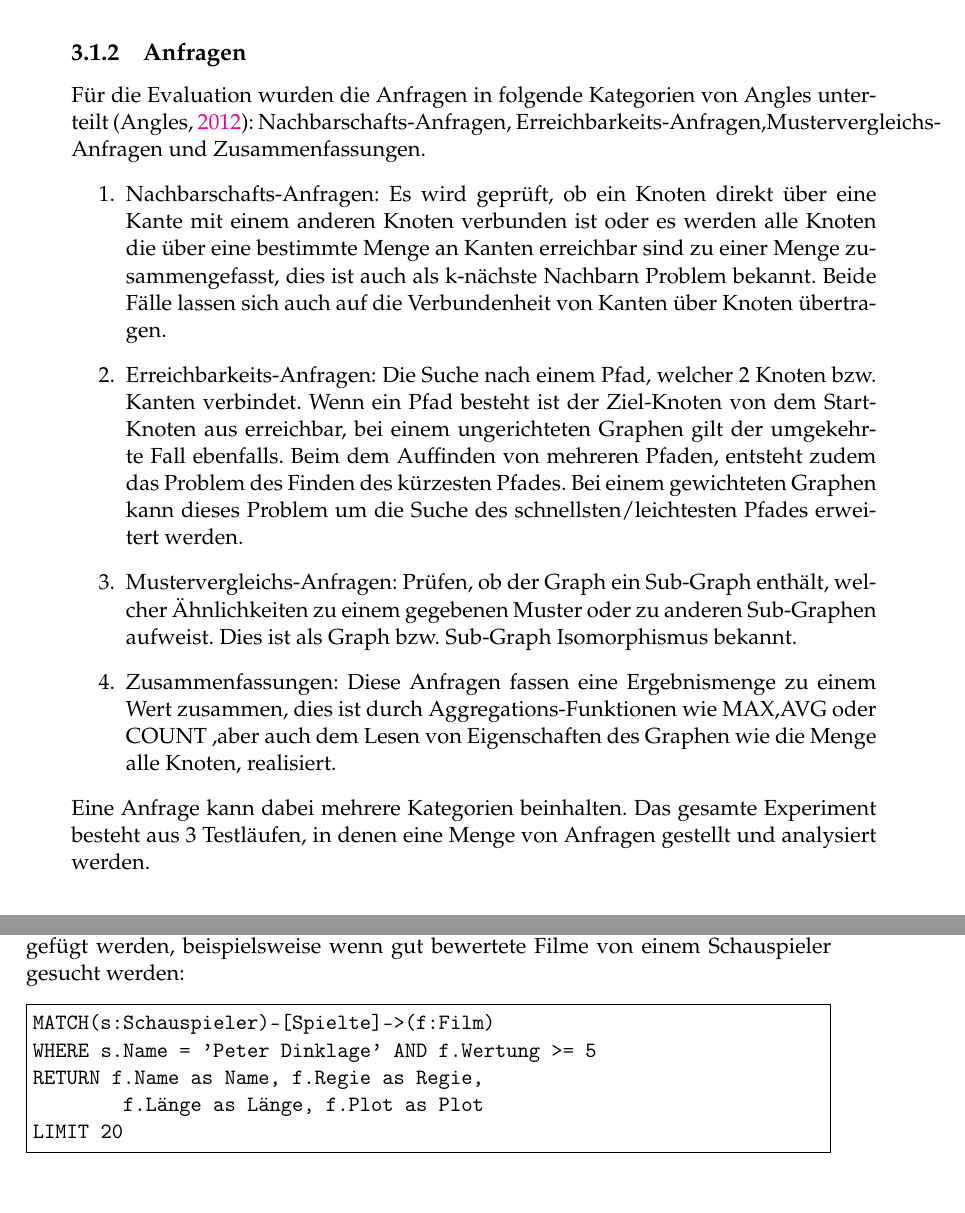
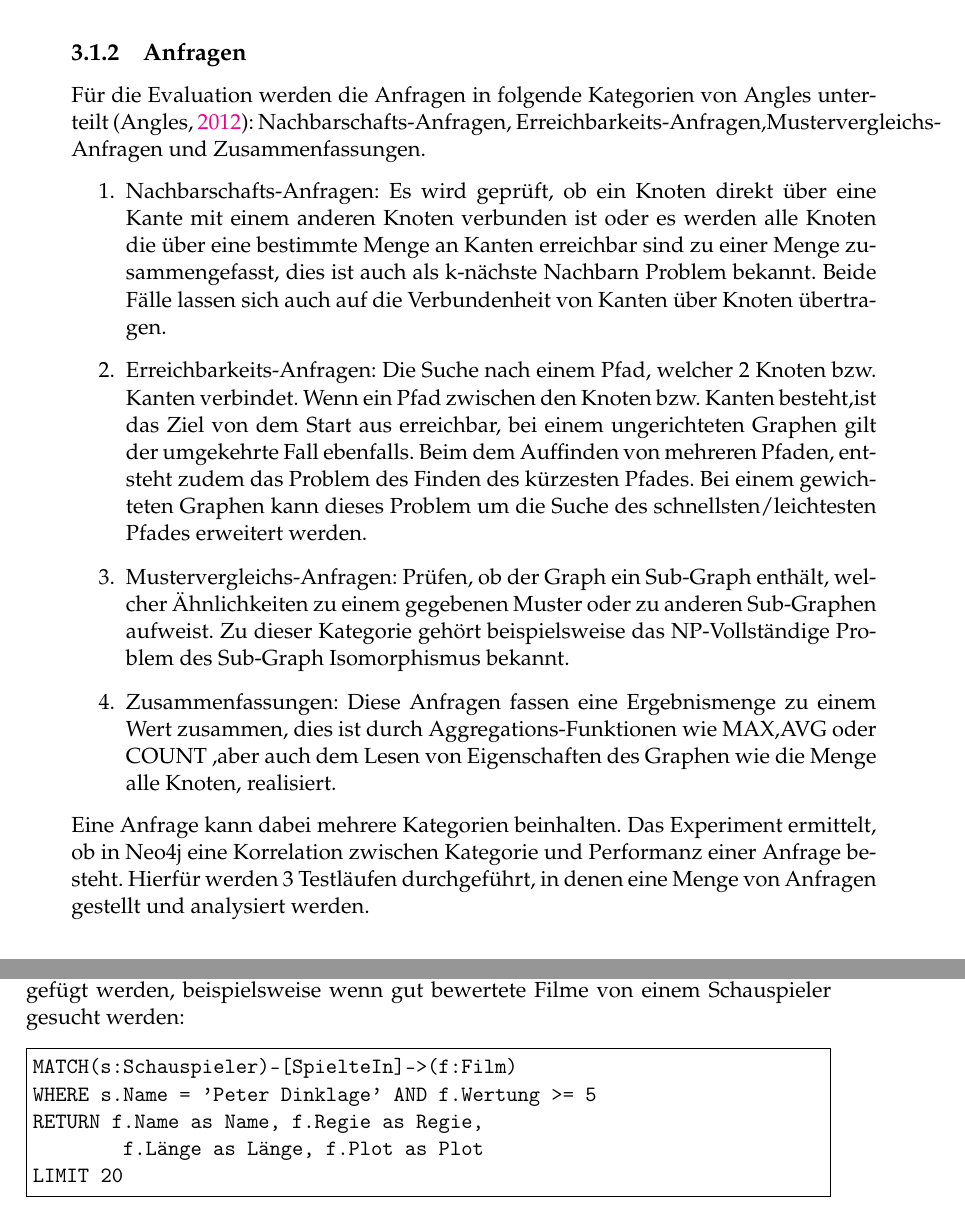
Before and after one commit to McHektor123/BA, a LaTeX thesis (thesis_1/main.tex, which reads thesis_1/Chapters/Chapter2.tex, thesis_1/Chapters/Chapter3.tex): two parts of pages 30 and 45 of 50, joined at a grey line, cut so that both start at the same text. Compiled offline with pdfLaTeX.

Commit message:
minor mistakes

```diff
--- a/thesis_1/Chapters/Chapter2.tex
+++ b/thesis_1/Chapters/Chapter2.tex
@@ -13,14 +13,14 @@ Im Folgenden werden alle Einstellungen und Kategorisierungen, die für die Evalu
 Für das Experiment wurde ein selbsterstellter Datensatz gewählt, welcher aus einem selbst geschriebenen Programm erstellt wurde \footnote{https://github.com/McHektor123/BA/tree/master/src}. Die Datenbank läuft im eingebetteten Modus von Neo4j und besteht aus insgesamt 50.004 Entitäten, welche die Objekte der Datenbank bilden. 4 der Entitäten sind  vom Typ Aktion und 50000 vom Typ Person. Der Typ Aktion besitzt 3 mit einem Index versehende Attribute, mit den Namen $name$, welches aus einem String besteht, $attribute$, welches aus einem Integer besteht und $time$, welches von dem Typen Date ist. Der Typ Person besitzt ebenfalls 3 mit einem Index versehende Attribute namens $name$, $attribute$ und $time$. Jeder Wert der einzelnen Attribute tritt genau einmal auf, sodass alle Werte disjunkt sind. \newline
 Es existieren insgesamt 4 Arten von Relationen: RELATIONSHIP1 und RELATIONSHIP2 bilden eine Relation von einer Entität des Typen Person zu einer Entität des Typen Aktion  und  RELATIONSHIP3 und RELATIONSHIP4 eine Relation von Person zu Person. Jede Person besitzt jeweils eine Relation vom Typen RELATIONSHIP1 und eine vom Typen RELATIONSHIP2, wobei die Ziel-Aktionen disjunkt sind. Pro Person wurden 2.500 Relationen vom Typen RELATIONSHIP3 und 2.500 Relationen vom Typen RELATIONSHIP4 generiert, da die Ziel-Personen nicht disjunkt sind, kommt es zu einer variablen Anzahl von zugehörigen disjunkten Relationen pro Person. Jede Person besitzt maximal 5002 Relationen. Da die Relationen als Kanten und die Entitäten als Knoten aufgefasst werden, besitzt der generierte Graph 50.004 Knoten und 250.100.000 Kanten mit einer physischen Gesamtgröße von 102,9 GB.
 \subsection{Anfragen} \label{Kategorien}
-Für die Evaluation wurden die Anfragen in folgende Kategorien von Angles unterteilt \parencite{angles2012comparison}: Nachbarschafts-Anfragen, Erreichbarkeits-Anfragen,Mustervergleichs-Anfragen und  Zusammenfassungen.
+Für die Evaluation werden die Anfragen in folgende Kategorien von Angles unterteilt \parencite{angles2012comparison}: Nachbarschafts-Anfragen, Erreichbarkeits-Anfragen,Mustervergleichs-Anfragen und  Zusammenfassungen.
 \begin{enumerate}
 	\item Nachbarschafts-Anfragen: Es wird geprüft, ob ein Knoten direkt über eine  Kante mit einem anderen Knoten verbunden ist oder  es werden alle Knoten die über eine bestimmte Menge an Kanten erreichbar sind zu einer Menge zusammengefasst, dies ist auch als k-nächste Nachbarn Problem bekannt. Beide Fälle lassen sich auch auf die Verbundenheit von Kanten über Knoten übertragen.
-	\item Erreichbarkeits-Anfragen: Die Suche nach einem Pfad, welcher 2 Knoten bzw. Kanten verbindet. Wenn ein Pfad besteht ist der Ziel-Knoten von dem Start-Knoten aus erreichbar, bei einem ungerichteten Graphen gilt der umgekehrte Fall ebenfalls. Beim dem Auffinden von mehreren Pfaden, entsteht zudem das Problem des Finden des kürzesten Pfades. Bei einem gewichteten Graphen kann dieses Problem um die Suche des schnellsten/leichtesten Pfades  erweitert werden.
-	\item Mustervergleichs-Anfragen: Prüfen, ob der Graph ein Sub-Graph enthält, welcher Ähnlichkeiten zu einem gegebenen Muster oder zu anderen Sub-Graphen aufweist. Dies ist als Graph bzw. Sub-Graph Isomorphismus bekannt.
+	\item Erreichbarkeits-Anfragen: Die Suche nach einem Pfad, welcher 2 Knoten bzw. Kanten verbindet. Wenn ein Pfad zwischen den Knoten bzw. Kanten besteht,ist das Ziel von dem Start aus erreichbar, bei einem ungerichteten Graphen gilt der umgekehrte Fall ebenfalls. Beim dem Auffinden von mehreren Pfaden, entsteht zudem das Problem des Finden des kürzesten Pfades. Bei einem gewichteten Graphen kann dieses Problem um die Suche des schnellsten/leichtesten Pfades  erweitert werden.
+	\item Mustervergleichs-Anfragen: Prüfen, ob der Graph ein Sub-Graph enthält, welcher Ähnlichkeiten zu einem gegebenen Muster oder zu anderen Sub-Graphen aufweist. Zu dieser Kategorie gehört beispielsweise das NP-Vollständige Problem des Sub-Graph Isomorphismus bekannt.
 	\item Zusammenfassungen: Diese Anfragen fassen eine Ergebnismenge zu einem Wert zusammen, dies ist durch Aggregations-Funktionen wie MAX,AVG oder COUNT ,aber auch dem Lesen von Eigenschaften des Graphen wie die Menge alle Knoten, realisiert.
 \end{enumerate}
-Eine Anfrage kann dabei mehrere Kategorien beinhalten. Das gesamte Experiment besteht aus 3 Testläufen, in denen eine Menge von Anfragen gestellt und analysiert werden.
+Eine Anfrage kann dabei mehrere Kategorien beinhalten. Das Experiment ermittelt, ob in Neo4j eine Korrelation zwischen Kategorie und Performanz einer Anfrage besteht. Hierfür werden 3 Testläufen durchgeführt, in denen eine Menge von Anfragen gestellt und analysiert werden.
 \section{Erster Testlauf}
 Der erste Testlauf besteht primär aus einfachen Nachbarschafts-Anfragen und Zusammenfassungen, um einen ersten Überblick von Neo4j zu erhalten. Im folgenden Abschnitt werden die Grundanfragen des ersten Testlaufes und Vergleichsanfragen der Grundanfragen vorgestellt.
 \subsection{Grundanfragen zu ersten Testlauf}
--- a/thesis_1/Chapters/Chapter3.tex
+++ b/thesis_1/Chapters/Chapter3.tex
@@ -244,7 +244,7 @@ LIMIT 20
 \end{Verbatim}
 Diese Anfrage erstellt eine Liste von 20 Filme, die für eine Veranstaltung mit Verbrechen-Filmen passen. Weitere Bedingungen können durch die Cypher Syntax einfach eingefügt werden, beispielsweise wenn gut bewertete Filme von einem Schauspieler gesucht werden:
 \begin{Verbatim}[frame=single]
-MATCH(s:Schauspieler)-[Spielte]->(f:Film)
+MATCH(s:Schauspieler)-[SpielteIn]->(f:Film)
 WHERE s.Name = 'Peter Dinklage' AND f.Wertung >= 5
 RETURN f.Name as Name, f.Regie as Regie,
 	f.Länge as Länge, f.Plot as Plot
```
Also changed, not shown: thesis_1/Chapters/Chapter3.tex (2 more changed lines).
